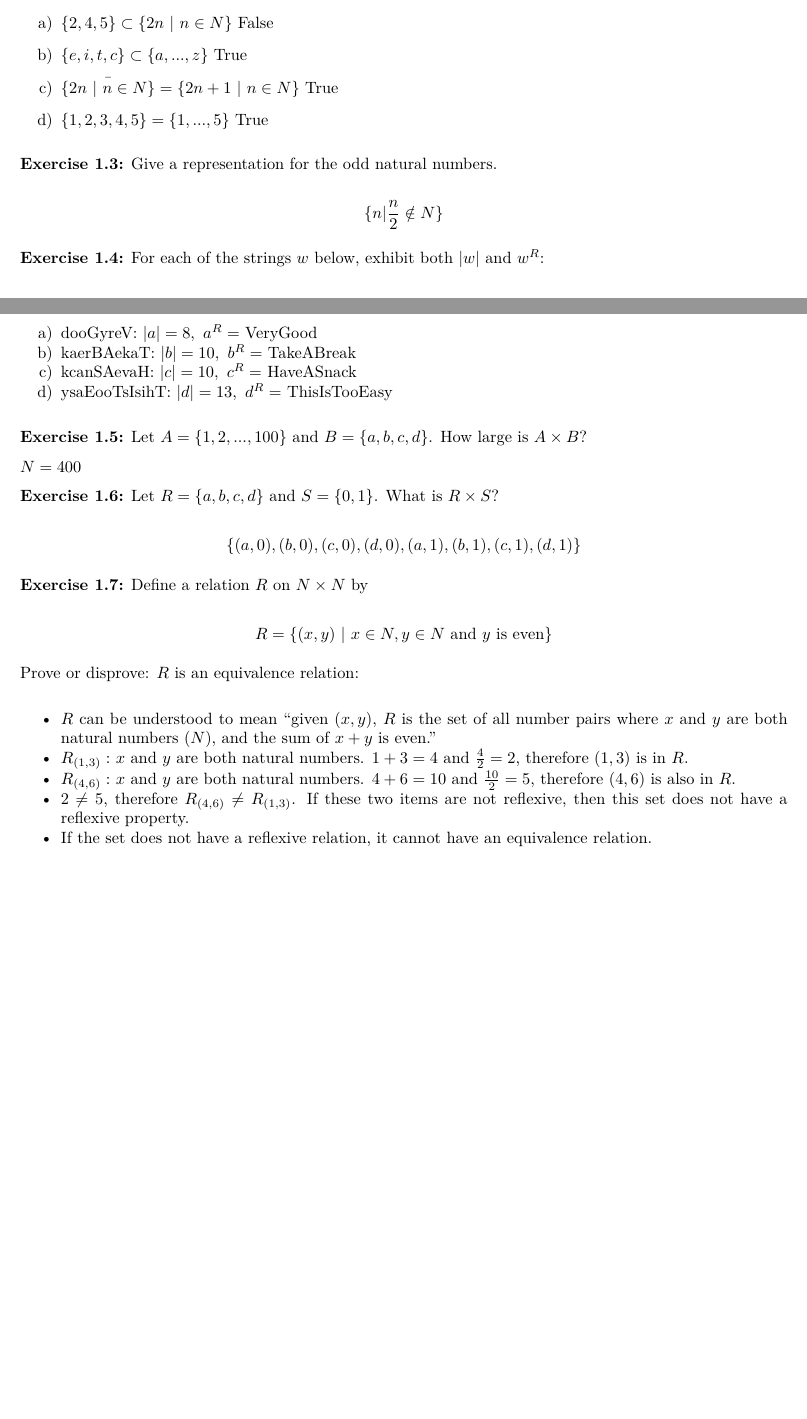
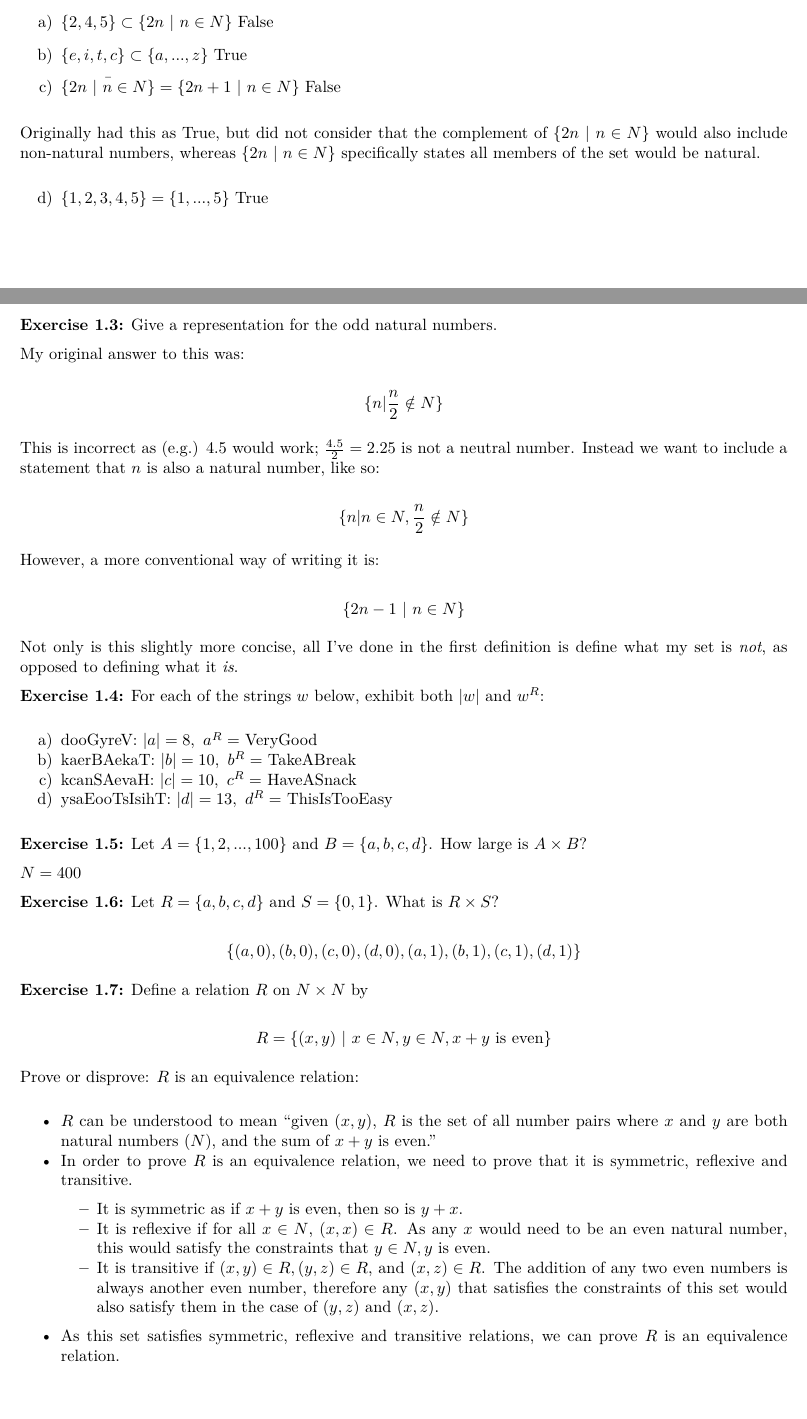
Before and after one commit to fraserwat/theory-of-computing-answers, an R Markdown document (01-introduction.Rmd): two parts of pages 2 and 3 of 3, joined at a grey line, cut so that both start at the same text. The pictures show the output file 01-introduction.pdf that the author committed with the source.

Commit message:
Updated chapter one rmd and pdf with reddit feedback

```diff
--- a/01-introduction.Rmd
+++ b/01-introduction.Rmd
@@ -73,14 +73,29 @@ b) $\{e, i, t, c\} \subset \{a, ..., z\}$
 True
 
 c) $\bar{ \{2n\ | \ n \in N\} } = \{2n+1 \ | \ n \in N\}$
-True
+False
+
+Originally had this as True, but did not consider that the complement of $\{2n\ | \ n \in N\}$ would also include non-natural numbers, whereas $\{ 2n \ | \ n \in N \}$ specifically states all members of the set would be natural.
 
 d) $\{ 1, 2, 3, 4, 5 \} = \{1, ... , 5\}$
 True
 
 **Exercise 1.3:** Give a representation for the odd natural numbers.
 
+My original answer to this was:
+
 \[ \{ n | \frac{n}{2} \notin N \} \]
+
+This is incorrect as (e.g.) $4.5$ would work; $\frac{4.5}{2}=2.25$ is not a neutral number. Instead we want to include a statement that $n$ is also a natural number, like so:
+
+\[ \{ n | n \in N, \frac{n}{2} \notin N \} \]
+
+However, a more conventional way of writing it is:
+
+\[ \{ 2n - 1\ | \ n \in N \} \]
+
+Not only is this slightly more concise, all I've done in the first definition is define what my set is *not*, as opposed to defining what it *is*.
+
 
 **Exercise 1.4:** For each of the strings $w$ below, exhibit both $|w|$ and $w^R$:
 
@@ -99,13 +114,14 @@ $N=400$
 
 **Exercise 1.7:** Define a relation $R$ on $N \times N$ by
 
-\[ R= \{ (x, y) \ | \ x \in N, y \in N \ \text{and} \ y \ \text{is even} \} \]
+\[ R= \{ (x, y) \ | \ x \in N, y \in N, x+y \ \text{is even} \} \]
 
 Prove or disprove: $R$ is an equivalence relation:
 
 
 * $R$ can be understood to mean "given $(x, y)$, $R$ is the set of all number pairs where $x$ and $y$ are both natural numbers ($N$), and the sum of $x+y$ is even."
-* $R_{(1, 3)}:$ $x$ and $y$ are both natural numbers. $1 + 3 = 4$ and $\frac{4}{2}=2$, therefore $(1,3)$ is in $R$.
-* $R_{(4, 6)}:$ $x$ and $y$ are both natural numbers. $4 + 6 = 10$ and $\frac{10}{2}=5$, therefore $(4,6)$ is also in $R$.
-* $2\neq 5$, therefore $R_{(4, 6)} \neq R_{(1, 3)}$. If these two items are not reflexive, then this set does not have a reflexive property.
-* If the set does not have a reflexive relation, it cannot have an equivalence relation.
+* In order to prove $R$ is an equivalence relation, we need to prove that it is symmetric, reflexive and transitive.
+  * It is symmetric as if $x+y$ is even, then so is $y+x$.
+  * It is reflexive if for all $x \in N$, $(x, x) \in R$. As any $x$ would need to be an even natural number, this would satisfy the constraints that $y \in N, y \ \text{is even}$.
+  * It is transitive if $(x, y) \in R, (y, z) \in R$, and $(x, z) \in R$. The addition of any two even numbers is always another even number, therefore any $(x, y)$ that satisfies the constraints of this set would also satisfy them in the case of $(y, z)$ and $(x, z)$.
+* As this set satisfies symmetric, reflexive and transitive relations, we can prove $R$ is an equivalence relation.
```
Also changed, not shown: 01-introduction.pdf, 01-introduction.Rmd (6 more changed lines).
